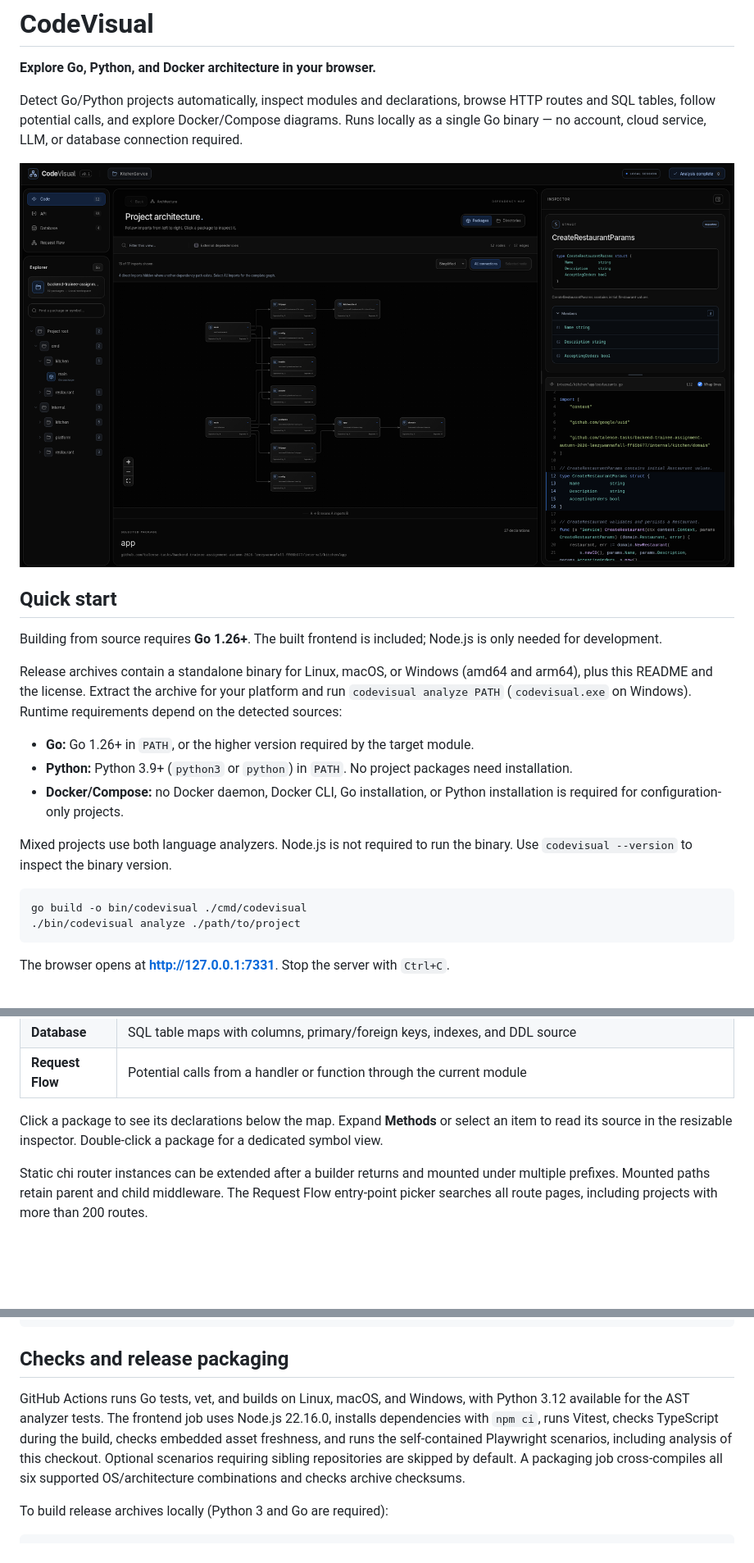
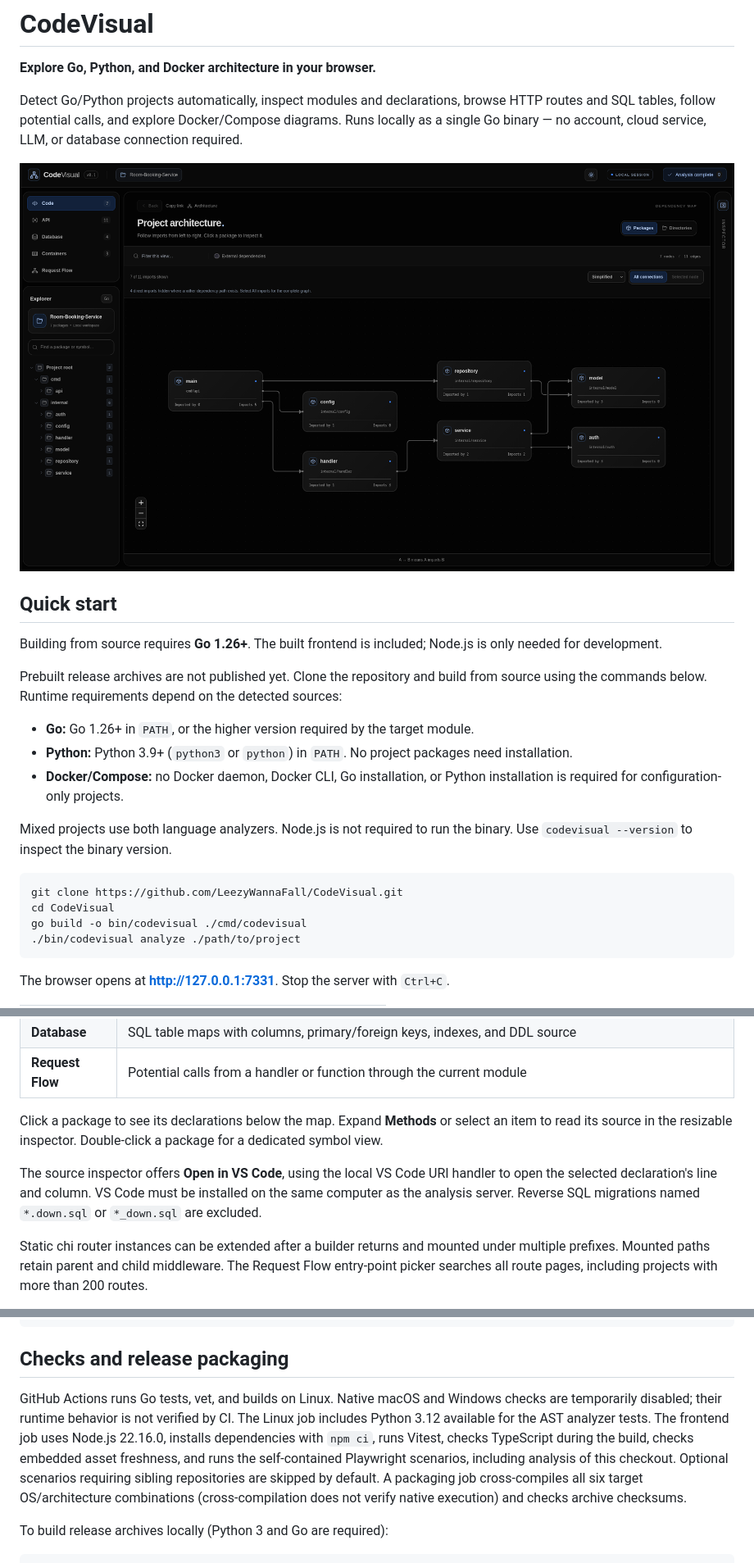
Before and after one commit to LeezyWannaFall/CodeVisual, a Markdown page: README.md, 3 parts joined by grey strips. Shown at 82% size. Rendered like a GitHub page; pictures changed too: pics/architecture.png (added); blank space fills up the shorter version.

````diff
--- a/README.md
+++ b/README.md
@@ -6,16 +6,15 @@ Detect Go/Python projects automatically, inspect modules and declarations, brows
 HTTP routes and SQL tables, follow potential calls, and explore Docker/Compose diagrams. Runs locally as a single Go binary — no account,
 cloud service, LLM, or database connection required.
 
-![Package dependency map](pics/image.png)
+![Package dependency map](pics/architecture.png)
 
 ## Quick start
 
 Building from source requires **Go 1.26+**. The built frontend is included;
 Node.js is only needed for development.
 
-Release archives contain a standalone binary for Linux, macOS, or Windows
-(amd64 and arm64), plus this README and the license. Extract the archive for your
-platform and run `codevisual analyze PATH` (`codevisual.exe` on Windows).
+Prebuilt release archives are not published yet. Clone the repository and build
+from source using the commands below.
 Runtime requirements depend on the detected sources:
 
 - **Go:** Go 1.26+ in `PATH`, or the higher version required by the target module.
@@ -26,6 +25,8 @@ Mixed projects use both language analyzers. Node.js is not required to run the b
 Use `codevisual --version` to inspect the binary version.
 
 ```sh
+git clone https://github.com/LeezyWannaFall/CodeVisual.git
+cd CodeVisual
 go build -o bin/codevisual ./cmd/codevisual
 ./bin/codevisual analyze ./path/to/project
 ```
@@ -63,6 +64,11 @@ Click a package to see its declarations below the map. Expand **Methods** or sel
 an item to read its source in the resizable inspector. Double-click a package for
 a dedicated symbol view.
 
+The source inspector offers **Open in VS Code**, using the local VS Code URI
+handler to open the selected declaration's line and column. VS Code must be
+installed on the same computer as the analysis server. Reverse SQL migrations
+named `*.down.sql` or `*_down.sql` are excluded.
+
 Static chi router instances can be extended after a builder returns and mounted
 under multiple prefixes. Mounted paths retain parent and child middleware.
 The Request Flow entry-point picker searches all route pages, including projects
@@ -180,13 +190,14 @@ npm run test:e2e
 
 ## Checks and release packaging
 
-GitHub Actions runs Go tests, vet, and builds on Linux, macOS, and Windows,
-with Python 3.12 available for the AST analyzer tests.
+GitHub Actions runs Go tests, vet, and builds on Linux. Native macOS and Windows
+checks are temporarily disabled; their runtime behavior is not verified by CI.
+The Linux job includes Python 3.12 available for the AST analyzer tests.
 The frontend job uses Node.js 22.16.0, installs dependencies with `npm ci`, runs
 Vitest, checks TypeScript during the build, checks embedded asset freshness,
 and runs the self-contained Playwright scenarios, including analysis of this
 checkout. Optional scenarios requiring sibling repositories are skipped by default. A packaging job cross-compiles all
-six supported OS/architecture combinations and checks archive checksums.
+six target OS/architecture combinations (cross-compilation does not verify native execution) and checks archive checksums.
 
 To build release archives locally (Python 3 and Go are required):
 
````
Also changed, not shown: other parts of README.md (+7 -8 lines), docs/ARCHITECTURE.md (+1 -1 lines), docs/TASKS.md (+7 -0 lines), pics/database-schema.png (added), pics/http-routes.png (added), pics/package-overview.png (added), 1 other file.
